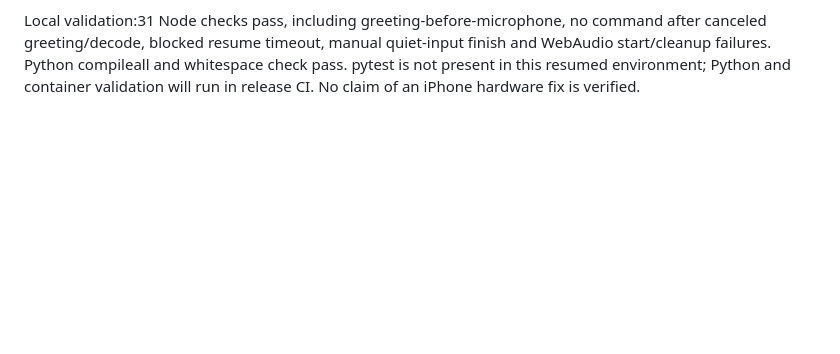
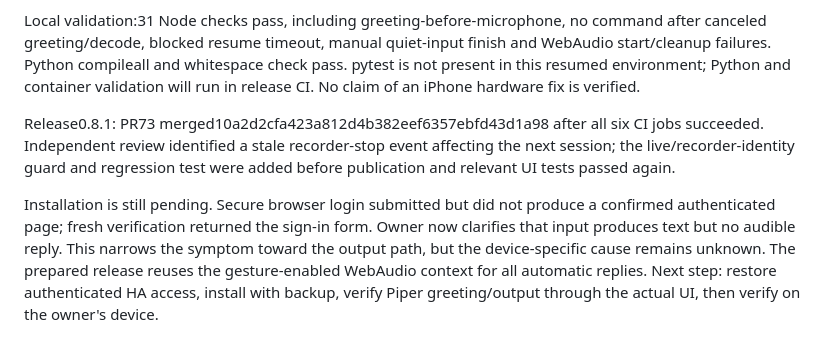
Before and after one commit to hgoekcay/ftst-angebotsdesigner, a Markdown page: docs/ATLAS-STATUS.md, the part around the change. Rendered like a GitHub page; blank space fills up the shorter version.

Commit message:
Record voice 0.8.1 validation and pending authenticated installation [skip ci]

```diff
--- a/docs/ATLAS-STATUS.md
+++ b/docs/ATLAS-STATUS.md
@@ -293,3 +293,16 @@ command after canceled greeting/decode, blocked resume timeout, manual quiet-inp
 finish and WebAudio start/cleanup failures. Python compileall and whitespace check
 pass. pytest is not present in this resumed environment; Python and container
 validation will run in release CI. No claim of an iPhone hardware fix is verified.
+
+Release0.8.1: PR73 merged10a2d2cfa423a812d4b382eef6357ebfd43d1a98 after
+all six CI jobs succeeded. Independent review identified a stale recorder-stop
+event affecting the next session; the live/recorder-identity guard and regression
+test were added before publication and relevant UI tests passed again.
+
+Installation is still pending. Secure browser login submitted but did not produce
+a confirmed authenticated page; fresh verification returned the sign-in form.
+Owner now clarifies that input produces text but no audible reply. This narrows
+the symptom toward the output path, but the device-specific cause remains unknown.
+The prepared release reuses the gesture-enabled WebAudio context for all automatic
+replies. Next step: restore authenticated HA access, install with backup, verify
+Piper greeting/output through the actual UI, then verify on the owner's device.
```
